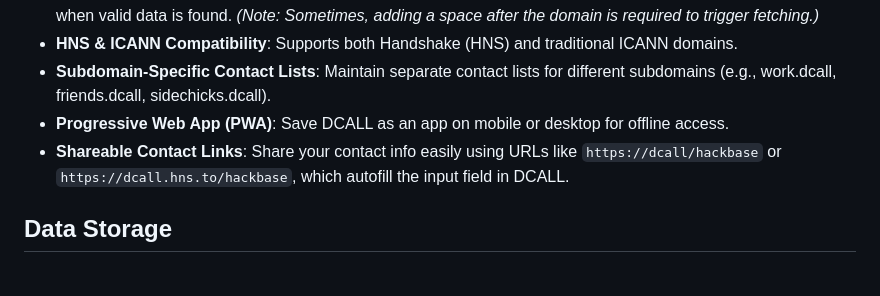
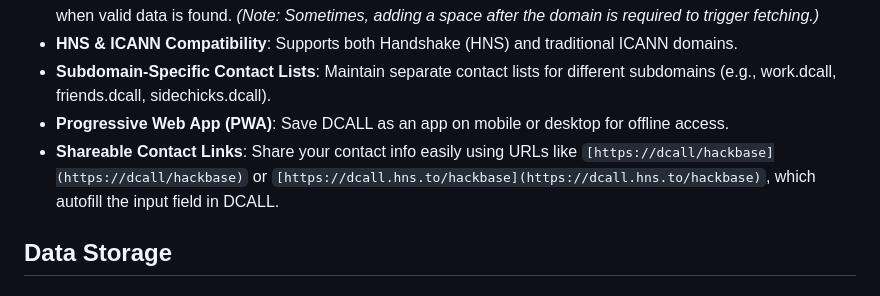
Before and after one commit to H4ckB4s3/dcall, a Markdown page: README.md, the part around one of its changes. GitHub-like rendering.

```diff
--- a/README.md
+++ b/README.md
@@ -15,7 +15,7 @@ DCALL is a decentralized contact directory application that leverages Handshake
 - **HNS & ICANN Compatibility**: Supports both Handshake (HNS) and traditional ICANN domains.
 - **Subdomain-Specific Contact Lists**: Maintain separate contact lists for different subdomains (e.g., work.dcall, friends.dcall, sidechicks.dcall).
 - **Progressive Web App (PWA)**: Save DCALL as an app on mobile or desktop for offline access.
-- **Shareable Contact Links**: Share your contact info easily using URLs like `https://dcall/hackbase` or `https://dcall.hns.to/hackbase`, which autofill the input field in DCALL.
+- **Shareable Contact Links**: Share your contact info easily using URLs like `[https://dcall/hackbase](https://dcall/hackbase)` or `[https://dcall.hns.to/hackbase](https://dcall.hns.to/hackbase)`, which autofill the input field in DCALL.
 
 ## Data Storage
 
```
Also changed, not shown: other parts of README.md (+1 -1 lines).
